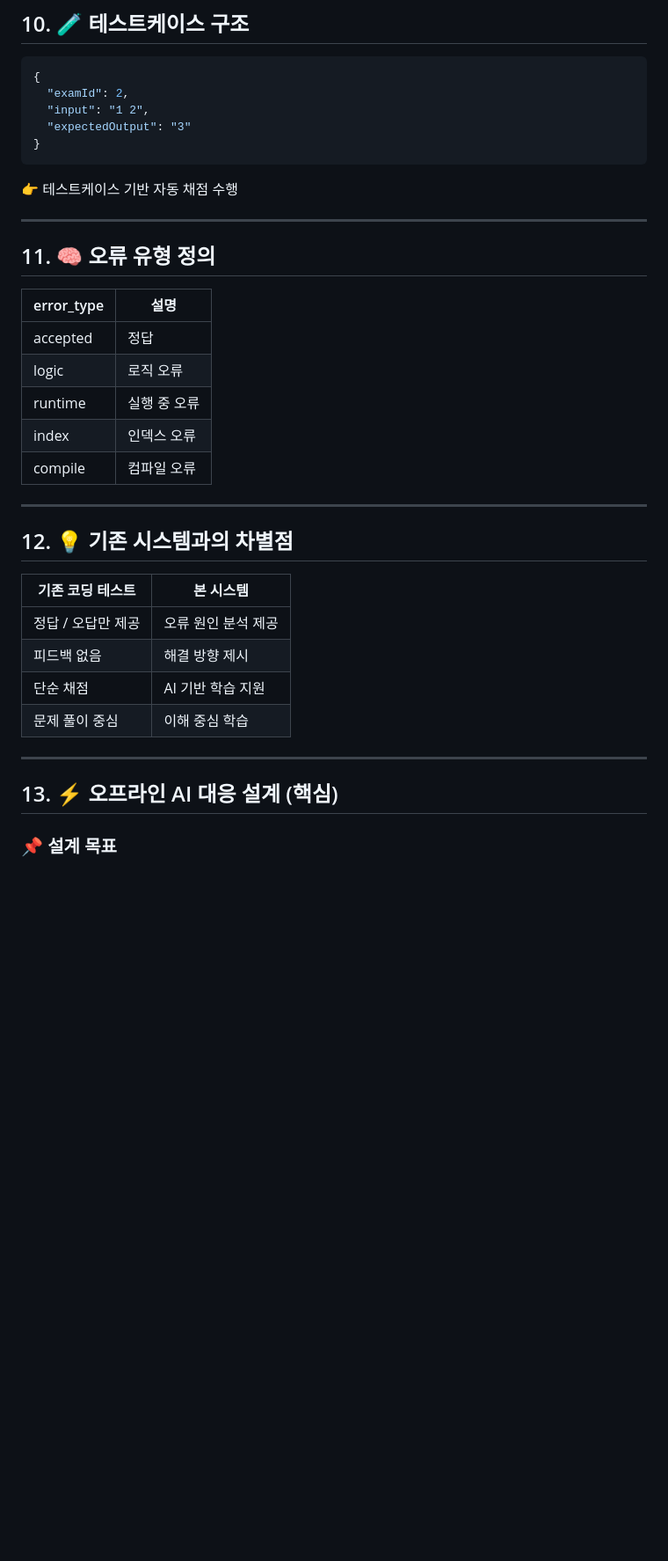
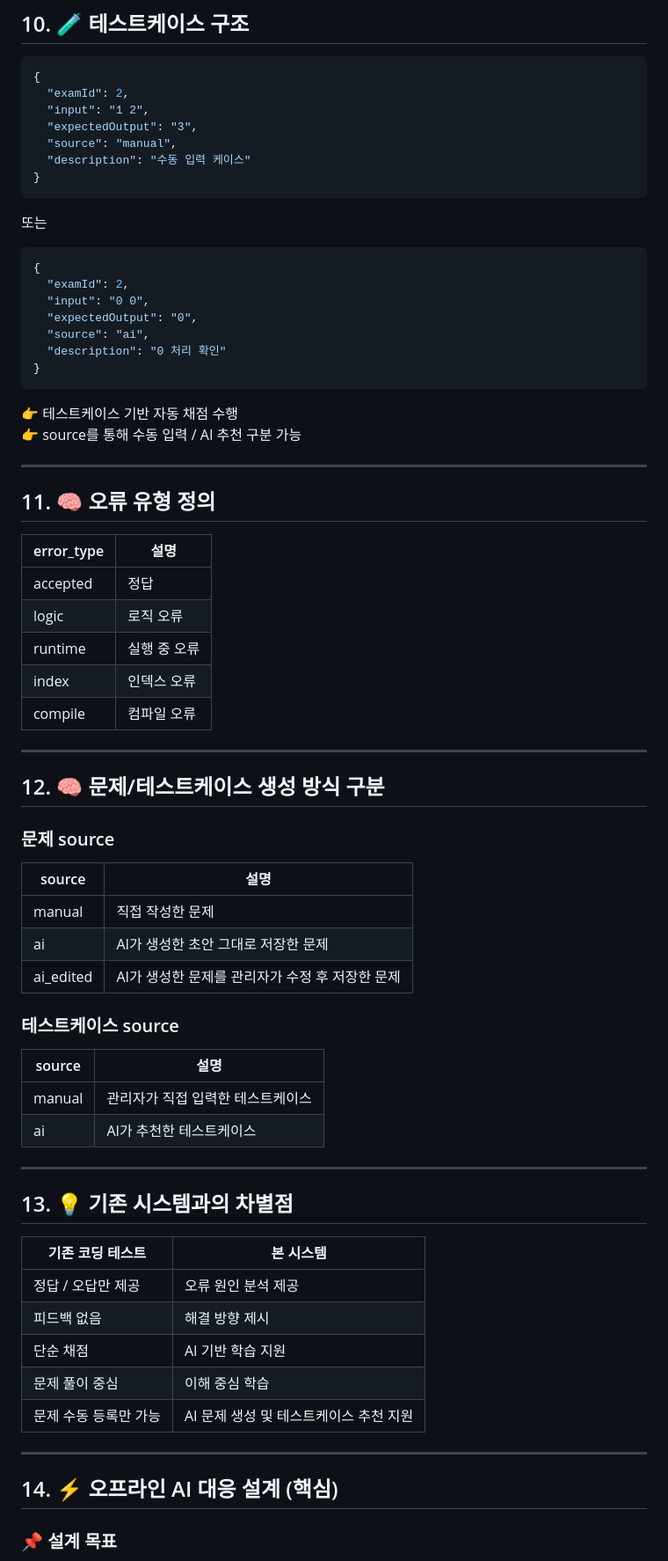
Before and after one commit to leesw102754/ai_coding_test, a Markdown page: ai/README.md, the part around one of its changes. Shown at 88% size. Drawn GitHub-style; blank space fills up the shorter version.

````diff
--- a/ai/README.md
+++ b/ai/README.md
@@ -203,38 +329,73 @@ Frontend (React)
 {
   "examId": 2,
   "input": "1 2",
-  "expectedOutput": "3"
+  "expectedOutput": "3",
+  "source": "manual",
+  "description": "수동 입력 케이스"
+}
+```
+
+또는
+
+```json
+{
+  "examId": 2,
+  "input": "0 0",
+  "expectedOutput": "0",
+  "source": "ai",
+  "description": "0 처리 확인"
 }
 ```
 
 👉 테스트케이스 기반 자동 채점 수행
+👉 source를 통해 수동 입력 / AI 추천 구분 가능
 
 ---
 
 ## 11. 🧠 오류 유형 정의
 
-| error_type | 설명      |
-| ---------- | ------- |
-| accepted   | 정답      |
-| logic      | 로직 오류   |
+| error_type | 설명 |
+| ---------- | ---- |
+| accepted   | 정답 |
+| logic      | 로직 오류 |
 | runtime    | 실행 중 오류 |
-| index      | 인덱스 오류  |
-| compile    | 컴파일 오류  |
+| index      | 인덱스 오류 |
+| compile    | 컴파일 오류 |
 
 ---
 
-## 12. 💡 기존 시스템과의 차별점
+## 12. 🧠 문제/테스트케이스 생성 방식 구분
 
-| 기존 코딩 테스트   | 본 시스템       |
-| ----------- | ----------- |
-| 정답 / 오답만 제공 | 오류 원인 분석 제공 |
-| 피드백 없음      | 해결 방향 제시    |
-| 단순 채점       | AI 기반 학습 지원 |
-| 문제 풀이 중심    | 이해 중심 학습    |
+### 문제 source
+
+| source     | 설명 |
+| ---------- | ---- |
+| manual     | 직접 작성한 문제 |
+| ai         | AI가 생성한 초안 그대로 저장한 문제 |
+| ai_edited  | AI가 생성한 문제를 관리자가 수정 후 저장한 문제 |
+
+### 테스트케이스 source
+
+| source | 설명 |
+| ------ | ---- |
+| manual | 관리자가 직접 입력한 테스트케이스 |
+| ai     | AI가 추천한 테스트케이스 |
 
 ---
 
-## 13. ⚡ 오프라인 AI 대응 설계 (핵심)
+## 13. 💡 기존 시스템과의 차별점
+
+| 기존 코딩 테스트 | 본 시스템 |
+| ----------- | ----------- |
+| 정답 / 오답만 제공 | 오류 원인 분석 제공 |
+| 피드백 없음 | 해결 방향 제시 |
+| 단순 채점 | AI 기반 학습 지원 |
+| 문제 풀이 중심 | 이해 중심 학습 |
+| 문제 수동 등록만 가능 | AI 문제 생성 및 테스트케이스 추천 지원 |
+
+---
+
+## 14. ⚡ 오프라인 AI 대응 설계 (핵심)
 
 ### 📌 설계 목표
 
````
Also changed, not shown: other parts of ai/README.md (+168 -35 lines).
